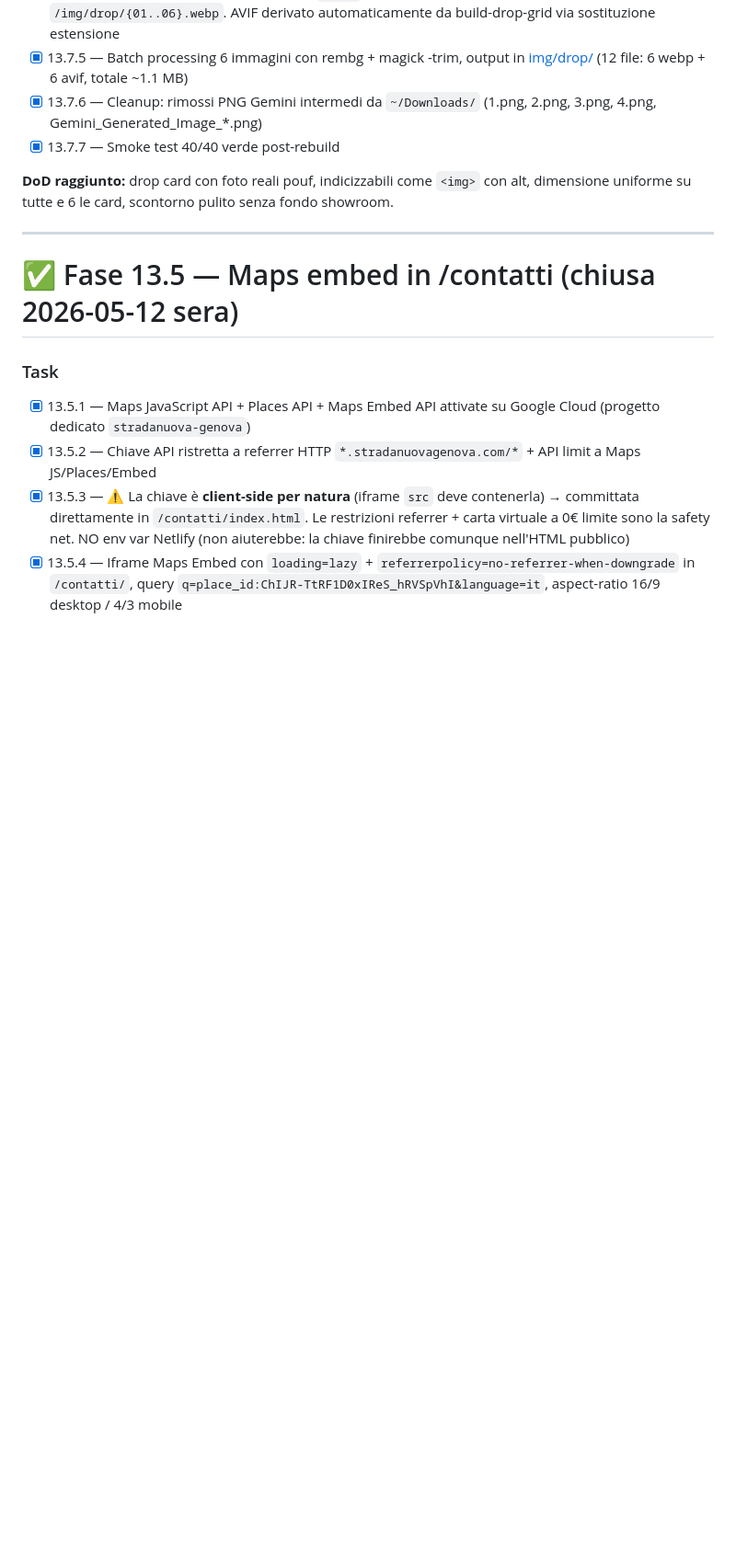
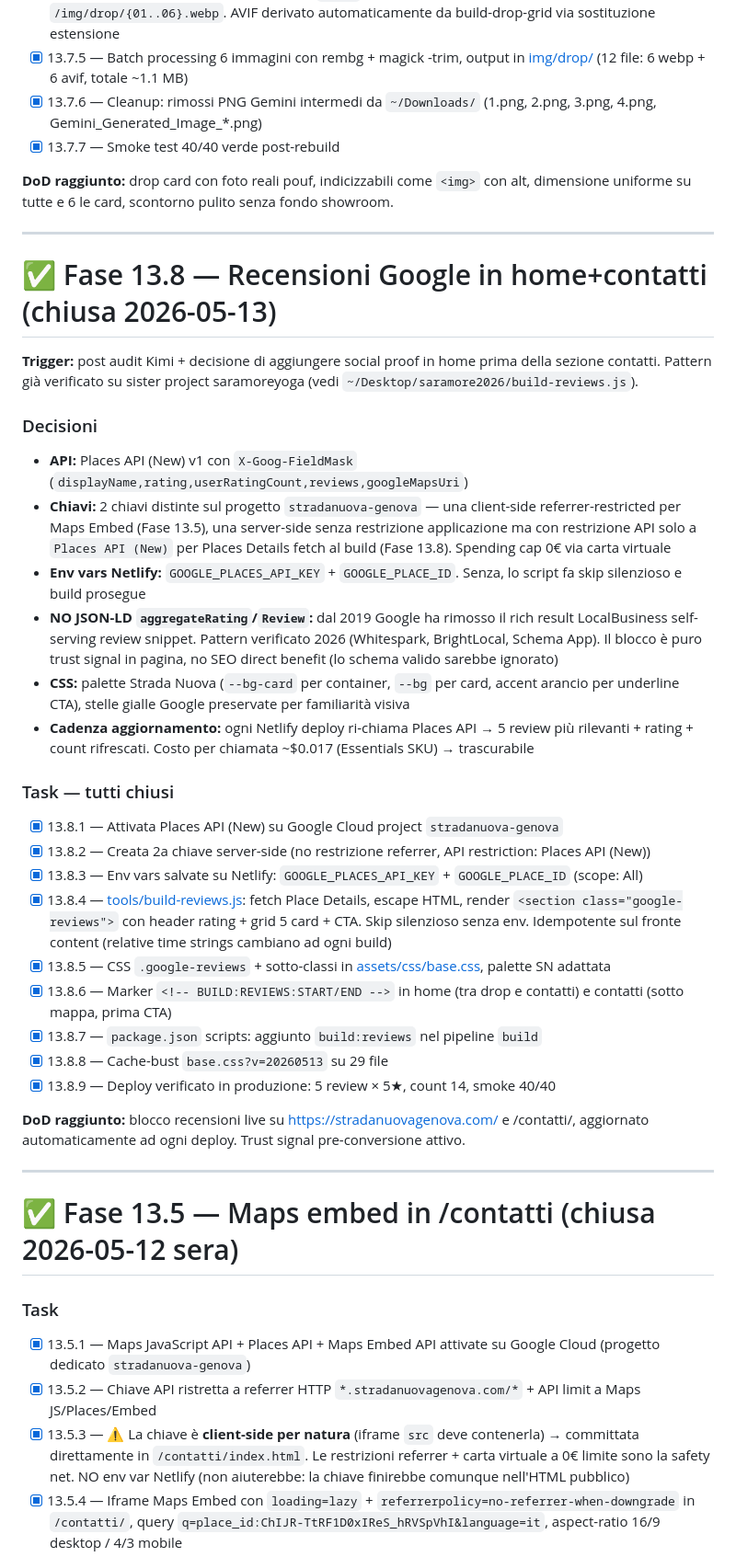
Before and after one commit to Giuserrr/stradanuovagenova, a Markdown page: PLAN.md, the part around one of its changes. Shown at 92% size. Drawn GitHub-style; blank space fills up the shorter version.

Commit message:
docs: Fase 13.8 chiusa — Recensioni Google live in home+contatti
Aggiunta sezione completa Fase 13.8 in PLAN.md con decisioni, task chiusi, DoD. Tabella stato avanzamento aggiornata. CLAUDE.md stato post-deploy.

5 review × 5 stelle, count 14, live su /. e /contatti/.

Co-Authored-By: Claude Opus 4.7 (1M context) <noreply@anthropic.com>

```diff
--- a/PLAN.md
+++ b/PLAN.md
@@ -558,6 +559,35 @@ Quando una voce entra, un'altra esce (max 8 voci): candidato uscita = "Carta da
 
 ---
 
+# ✅ Fase 13.8 — Recensioni Google in home+contatti (chiusa 2026-05-13)
+
+**Trigger:** post audit Kimi + decisione di aggiungere social proof in home prima della sezione contatti. Pattern già verificato su sister project saramoreyoga (vedi `~/Desktop/saramore2026/build-reviews.js`).
+
+### Decisioni
+
+- **API:** Places API (New) v1 con `X-Goog-FieldMask` (`displayName,rating,userRatingCount,reviews,googleMapsUri`)
+- **Chiavi:** 2 chiavi distinte sul progetto `stradanuova-genova` — una client-side referrer-restricted per Maps Embed (Fase 13.5), una server-side senza restrizione applicazione ma con restrizione API solo a `Places API (New)` per Places Details fetch al build (Fase 13.8). Spending cap 0€ via carta virtuale
+- **Env vars Netlify:** `GOOGLE_PLACES_API_KEY` + `GOOGLE_PLACE_ID`. Senza, lo script fa skip silenzioso e build prosegue
+- **NO JSON-LD `aggregateRating`/`Review`:** dal 2019 Google ha rimosso il rich result LocalBusiness self-serving review snippet. Pattern verificato 2026 (Whitespark, BrightLocal, Schema App). Il blocco è puro trust signal in pagina, no SEO direct benefit (lo schema valido sarebbe ignorato)
+- **CSS:** palette Strada Nuova (`--bg-card` per container, `--bg` per card, accent arancio per underline CTA), stelle gialle Google preservate per familiarità visiva
+- **Cadenza aggiornamento:** ogni Netlify deploy ri-chiama Places API → 5 review più rilevanti + rating + count rifrescati. Costo per chiamata ~$0.017 (Essentials SKU) → trascurabile
+
+### Task — tutti chiusi
+
+- [x] 13.8.1 — Attivata Places API (New) su Google Cloud project `stradanuova-genova`
+- [x] 13.8.2 — Creata 2a chiave server-side (no restrizione referrer, API restriction: Places API (New))
+- [x] 13.8.3 — Env vars salvate su Netlify: `GOOGLE_PLACES_API_KEY` + `GOOGLE_PLACE_ID` (scope: All)
+- [x] 13.8.4 — [tools/build-reviews.js](tools/build-reviews.js): fetch Place Details, escape HTML, render `<section class="google-reviews">` con header rating + grid 5 card + CTA. Skip silenzioso senza env. Idempotente sul fronte content (relative time strings cambiano ad ogni build)
+- [x] 13.8.5 — CSS `.google-reviews` + sotto-classi in [assets/css/base.css](assets/css/base.css), palette SN adattata
+- [x] 13.8.6 — Marker `<!-- BUILD:REVIEWS:START/END -->` in home (tra drop e contatti) e contatti (sotto mappa, prima CTA)
+- [x] 13.8.7 — `package.json` scripts: aggiunto `build:reviews` nel pipeline `build`
+- [x] 13.8.8 — Cache-bust `base.css?v=20260513` su 29 file
+- [x] 13.8.9 — Deploy verificato in produzione: 5 review × 5★, count 14, smoke 40/40
+
+**DoD raggiunto:** blocco recensioni live su https://stradanuovagenova.com/ e /contatti/, aggiornato automaticamente ad ogni deploy. Trust signal pre-conversione attivo.
+
+---
+
 # ✅ Fase 13.5 — Maps embed in /contatti (chiusa 2026-05-12 sera)
 
 ### Task
```
Also changed, not shown: other parts of PLAN.md (+1 -0 lines), BACKLOG.md (+1 -0 lines), CLAUDE.md (+1 -1 lines).
